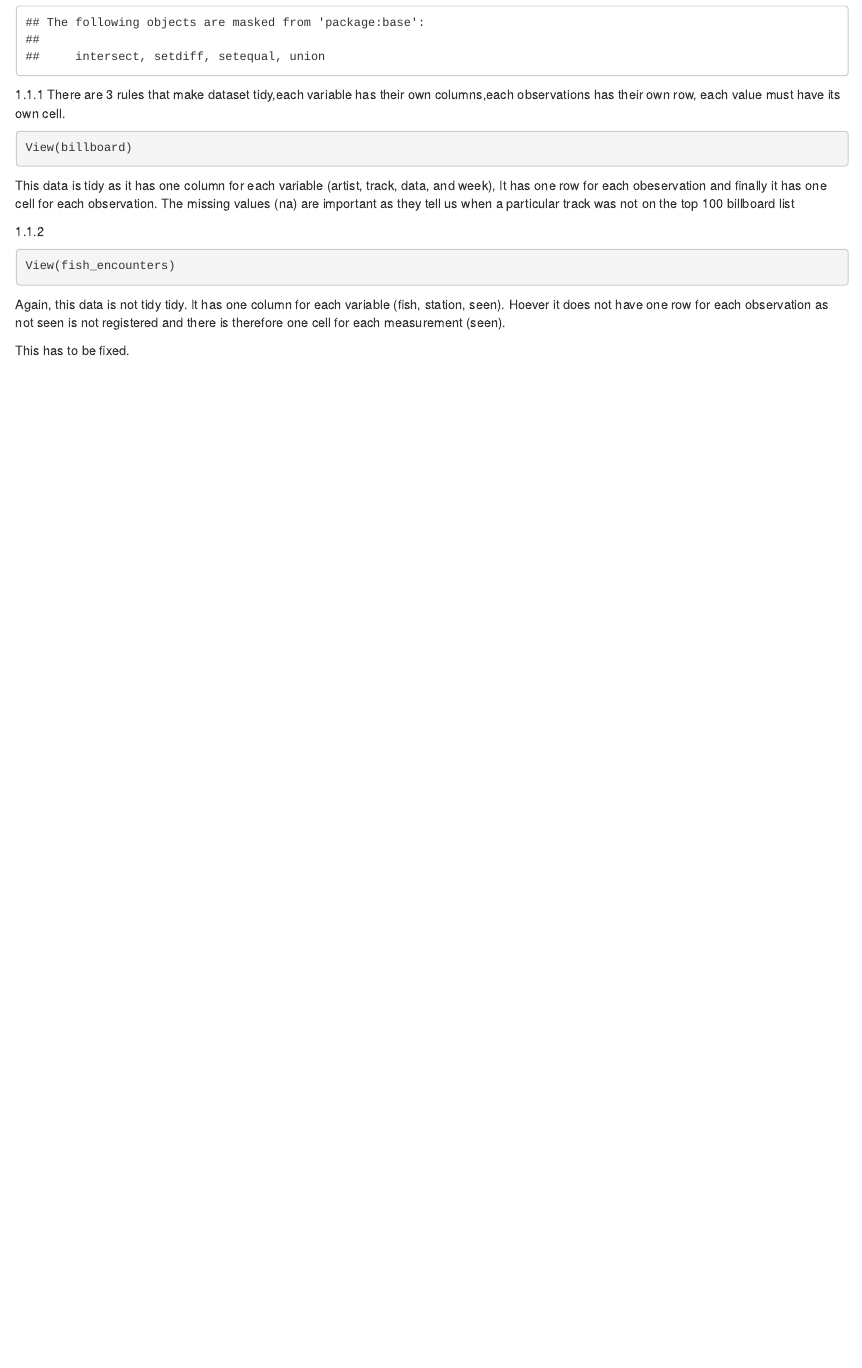
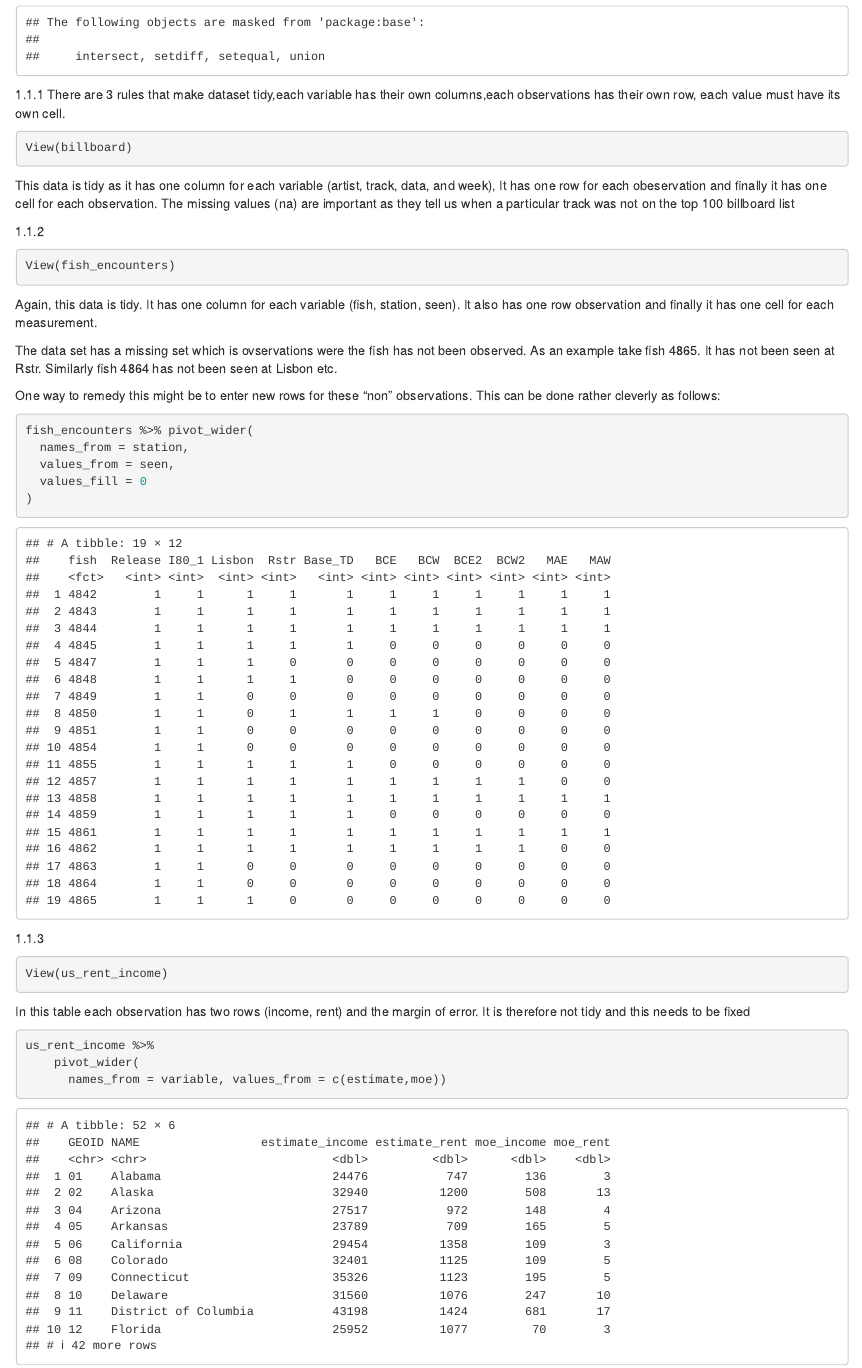
Before and after one commit to Jonschth/PsetSkills4, an R Markdown document (PsetSkills4.Rmd): the page in a window 1100 px wide, from 1260 px down. Rendered offline with R 4.5, knitr and Pandoc, with nearby package versions.

Commit message:
meira meira

````diff
--- a/PsetSkills4.Rmd
+++ b/PsetSkills4.Rmd
@@ -50,6 +50,31 @@ It has one row for each obeservation and finally it has one cell for each observ
 View(fish_encounters)
 ```
 
-Again, this data is not tidy tidy. It has one column for each variable (fish, station, seen).  Hoever it does not have one row for each observation as not seen is not registered and there is therefore one cell for each measurement (seen).
+Again, this data is tidy. It has one column for each variable (fish, station, seen).  It also has one row observation and finally it has one cell for each measurement.
 
-This has to be fixed.
+The data set has a missing set which is ovservations were the fish has not been observed.  As an example take fish 4865.  It has not been seen at Rstr.  Similarly fish 4864 has not been seen at Lisbon etc.
+
+One way to remedy this might be to enter new rows for these "non" observations. This can be done rather cleverly as follows:
+
+```{r}
+fish_encounters %>% pivot_wider(
+  names_from = station,
+  values_from = seen,
+  values_fill = 0
+)
+```
+
+
+
+1.1.3
+```{r}
+
+View(us_rent_income)
+```
+In this table each observation has two rows (income, rent) and the margin of error.  It is therefore not tidy and this needs to be fixed
+
+```{r}
+us_rent_income %>%
+    pivot_wider(
+      names_from = variable, values_from = c(estimate,moe))
+```
````
